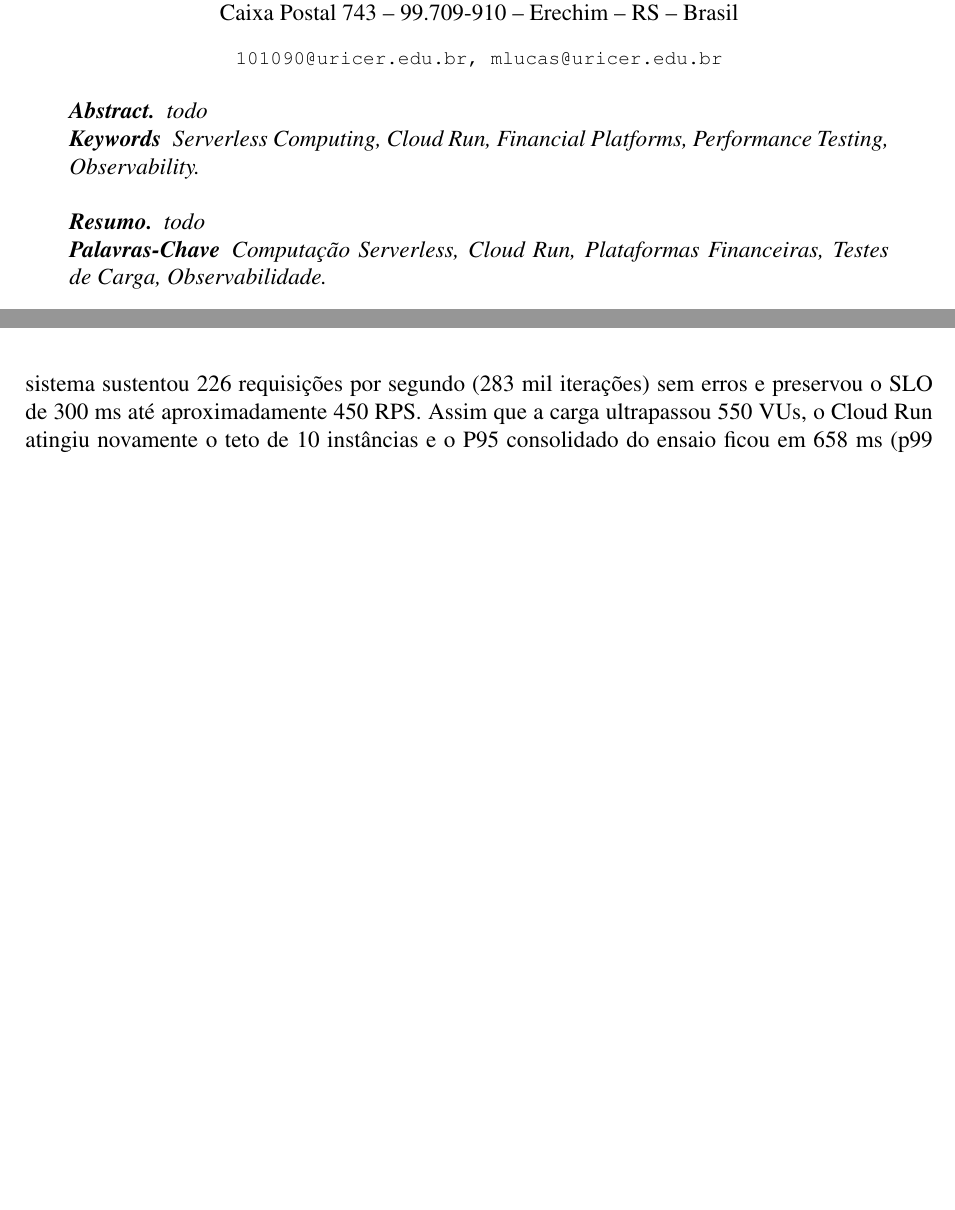
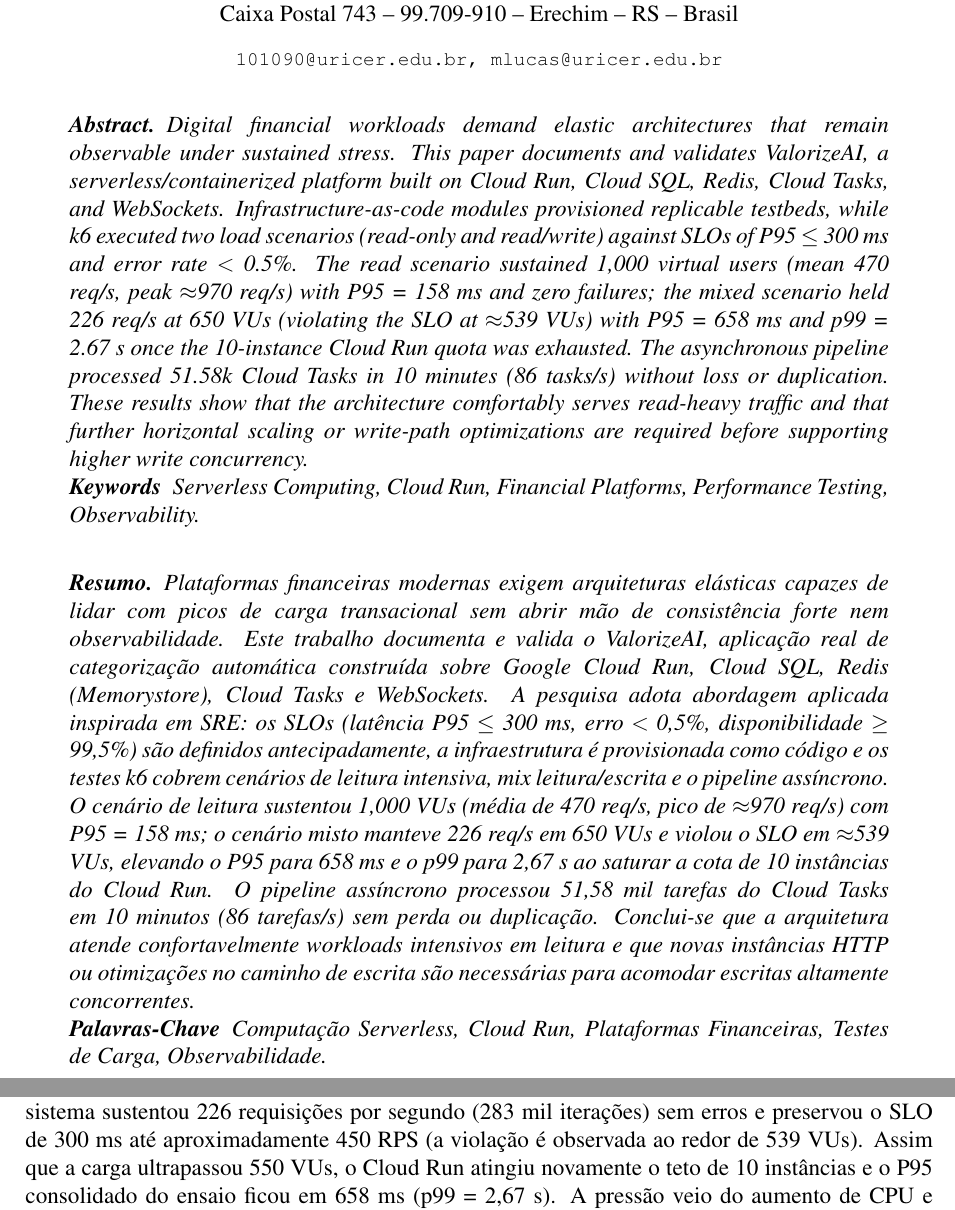
Before and after one commit to FelipeMalacarne/valorizeai, a LaTeX paper (docs/article/article.tex, which reads docs/article/sections/5-results.tex): two parts of pages 1 and 16 of 20 before the commit and two parts of pages 1 and 16 of 21 after it, joined at a grey line, cut so that both start at the same text, the shorter picture padded with empty space. Compiled offline with pdfLaTeX.

Commit message:
Abstract added

```diff
--- a/docs/article/article.tex
+++ b/docs/article/article.tex
@@ -83,13 +83,13 @@
 \pagestyle{plain2}
 
 \begin{abstract}
-    todo
+    Digital financial workloads demand elastic architectures that remain observable under sustained stress. This paper documents and validates ValorizeAI, a serverless/containerized platform built on Cloud Run, Cloud SQL, Redis, Cloud Tasks, and WebSockets. Infrastructure-as-code modules provisioned replicable testbeds, while k6 executed two load scenarios (read-only and read/write) against SLOs of P95 $\leq$ 300~ms and error rate $<$ 0.5\%. The read scenario sustained 1{,}000 virtual users (mean 470 req/s, peak $\approx$970 req/s) with P95 = 158~ms and zero failures; the mixed scenario held 226 req/s at 650 VUs (violating the SLO at $\approx$539 VUs) with P95 = 658~ms and p99 = 2.67~s once the 10-instance Cloud Run quota was exhausted. The asynchronous pipeline processed 51.58k Cloud Tasks in 10 minutes (86 tasks/s) without loss or duplication. These results show that the architecture comfortably serves read-heavy traffic and that further horizontal scaling or write-path optimizations are required before supporting higher write concurrency.
 \end{abstract}
 
 \keywords{Serverless Computing, Cloud Run, Financial Platforms, Performance Testing, Observability.}
 
 \begin{resumo}
-    todo
+    Plataformas financeiras modernas exigem arquiteturas elásticas capazes de lidar com picos de carga transacional sem abrir mão de consistência forte nem observabilidade. Este trabalho documenta e valida o ValorizeAI, aplicação real de categorização automática construída sobre Google Cloud Run, Cloud SQL, Redis (Memorystore), Cloud Tasks e WebSockets. A pesquisa adota abordagem aplicada inspirada em SRE: os SLOs (latência P95 $\leq$ 300~ms, erro $<$ 0,5\%, disponibilidade $\geq$ 99{,}5\%) são definidos antecipadamente, a infraestrutura é provisionada como código e os testes k6 cobrem cenários de leitura intensiva, mix leitura/escrita e o pipeline assíncrono. O cenário de leitura sustentou 1{,}000 VUs (média de 470 req/s, pico de $\approx$970 req/s) com P95 = 158~ms; o cenário misto manteve 226 req/s em 650 VUs e violou o SLO em $\approx$539 VUs, elevando o P95 para 658~ms e o p99 para 2,67~s ao saturar a cota de 10 instâncias do Cloud Run. O pipeline assíncrono processou 51,58 mil tarefas do Cloud Tasks em 10 minutos (86 tarefas/s) sem perda ou duplicação. Conclui-se que a arquitetura atende confortavelmente workloads intensivos em leitura e que novas instâncias HTTP ou otimizações no caminho de escrita são necessárias para acomodar escritas altamente concorrentes.
 \end{resumo}
 
 \palavraschave{Computação Serverless, Cloud Run, Plataformas Financeiras, Testes de Carga, Observabilidade.}
--- a/docs/article/sections/5-results.tex
+++ b/docs/article/sections/5-results.tex
@@ -33,7 +33,7 @@
 \subsection{Cenário Misto (Leitura/Escrita)}
 
 O cenário misto foi executado com provisionamento automático de usuários/token por VU, eliminando o gargalo artificial observado quando todos competiam pela mesma conta de teste.
-Com 650 usuários alternando entre 65\% de leituras e 35\% de escritas durante 21 minutos, o sistema sustentou 226 requisições por segundo (283~mil iterações) sem erros e preservou o SLO de 300~ms até aproximadamente 450 RPS.
+Com 650 usuários alternando entre 65\% de leituras e 35\% de escritas durante 21 minutos, o sistema sustentou 226 requisições por segundo (283~mil iterações) sem erros e preservou o SLO de 300~ms até aproximadamente 450 RPS (a violação é observada ao redor de 539 VUs).
 Assim que a carga ultrapassou 550 VUs, o Cloud Run atingiu novamente o teto de 10 instâncias e o P95 consolidado do ensaio ficou em 658~ms (p99 = 2,67~s). A pressão veio do aumento de CPU e latência nas operações de escrita, já que cada instância precisou executar validações, persistência e invalidação de cache antes de responder; não houve evidência de saturação no Cloud SQL, cujos tempos de consulta permaneceram estáveis durante todo o gradiente.
 Esse comportamento indica que, antes de pensar em particionamento de dados, é necessário permitir que mais instâncias HTTP sejam acionadas ou otimizar o custo das rotas de escrita para consumir menos CPU por requisição. Também ficou evidente o benefício do endpoint de provisionamento: cada VU pôde criar contas próprias e evitar competição por saldo, aproximando o teste de um uso real.
 
```
Also changed, not shown: docs/article/sections/1-introduction.tex (+2 -2 lines), docs/article/sections/2-related-works.tex (+0 -2 lines), docs/article/article.pdf.
